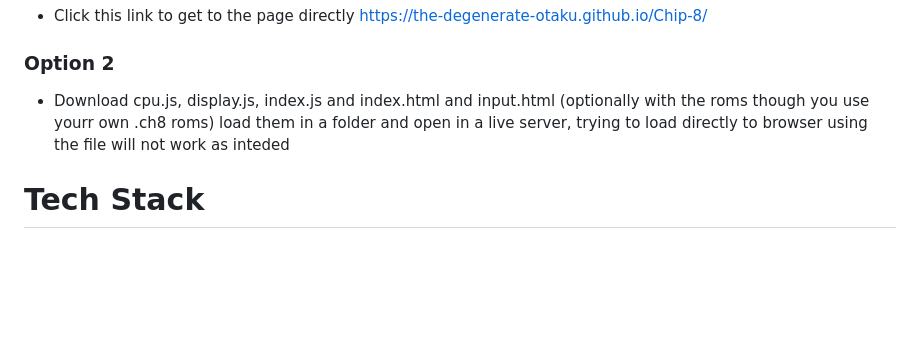
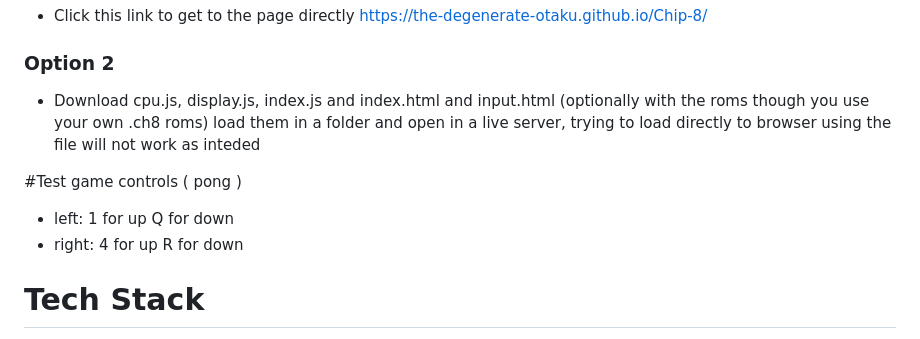
Before and after one commit to the-degenerate-otaku/Chip-8, a Markdown page: README.md, the part around the change. Drawn GitHub-style; blank space fills up the shorter version.

Commit message:
Update README with Pong game controls
Added test game controls for Pong in README.

```diff
--- a/README.md
+++ b/README.md
@@ -79,7 +79,11 @@ This version of Chip-8 is written JS as it way easier than to write it in C or P
 ### Option 1
 - Click this link to get to the page directly https://the-degenerate-otaku.github.io/Chip-8/
 ### Option 2
-- Download cpu.js, display.js, index.js and index.html and input.html (optionally with the roms though you use yourr own .ch8 roms) load them in a folder and open in a live server, trying to load directly to browser using the file will not work as inteded
+- Download cpu.js, display.js, index.js and index.html and input.html (optionally with the roms though you use your own .ch8 roms) load them in a folder and open in a live server, trying to load directly to browser using the file will not work as inteded
+
+#Test game controls ( pong )
+- left: 1 for up Q for down
+- right: 4 for up R for down
 
 # Tech Stack
 - Html
```
